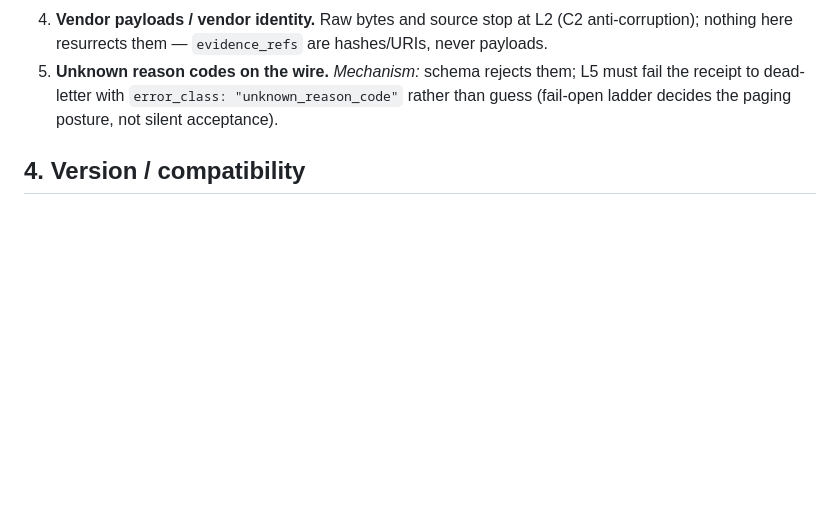
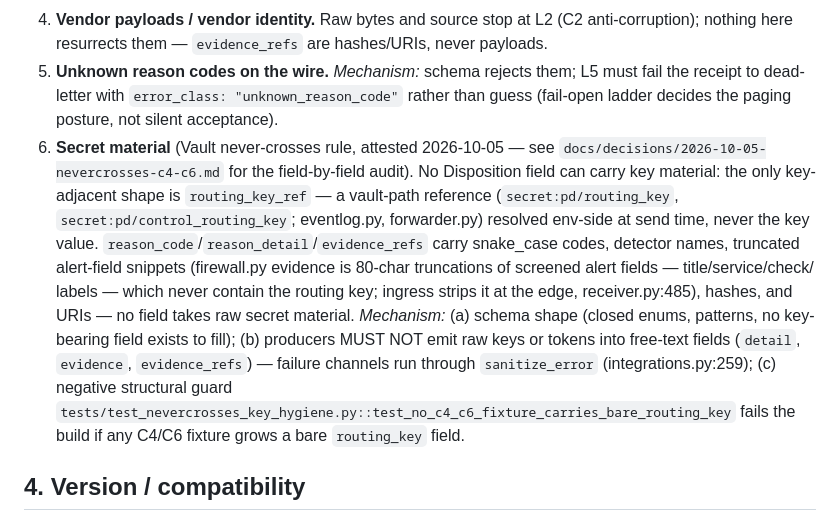
Before and after one commit to AdityaPagare619/sentinel, a Markdown page: contracts/act/README.md, the part around the change. GitHub-like rendering; blank space fills up the shorter version.

```diff
--- a/contracts/act/README.md
+++ b/contracts/act/README.md
@@ -90,6 +90,24 @@ Type-1 ruling).
    L5 must fail the receipt to dead-letter with `error_class:
    "unknown_reason_code"` rather than guess (fail-open ladder decides the
    paging posture, not silent acceptance).
+6. **Secret material** (Vault never-crosses rule, attested 2026-10-05 —
+   see `docs/decisions/2026-10-05-nevercrosses-c4-c6.md` for the
+   field-by-field audit). No Disposition field can carry key material: the
+   only key-adjacent shape is `routing_key_ref` — a vault-path reference
+   (`secret:pd/routing_key`, `secret:pd/control_routing_key`; eventlog.py,
+   forwarder.py) resolved env-side at send time, never the key value.
+   `reason_code`/`reason_detail`/`evidence_refs` carry snake_case codes,
+   detector names, truncated alert-field snippets (firewall.py evidence is
+   80-char truncations of screened alert fields — title/service/check/
+   labels — which never contain the routing key; ingress strips it at the
+   edge, receiver.py:485), hashes, and URIs — no field takes raw secret
+   material. *Mechanism:* (a) schema shape (closed enums, patterns, no
+   key-bearing field exists to fill); (b) producers MUST NOT emit raw keys
+   or tokens into free-text fields (`detail`, `evidence`, `evidence_refs`) —
+   failure channels run through `sanitize_error` (integrations.py:259);
+   (c) negative structural guard
+   `tests/test_nevercrosses_key_hygiene.py::test_no_c4_c6_fixture_carries_bare_routing_key`
+   fails the build if any C4/C6 fixture grows a bare `routing_key` field.
 
 ## 4. Version / compatibility
 
```
Also changed, not shown: contracts/observe/README-c6.md (+25 -0 lines), docs/decisions/2026-10-05-nevercrosses-c4-c6.md (added, +135 -0 lines).
